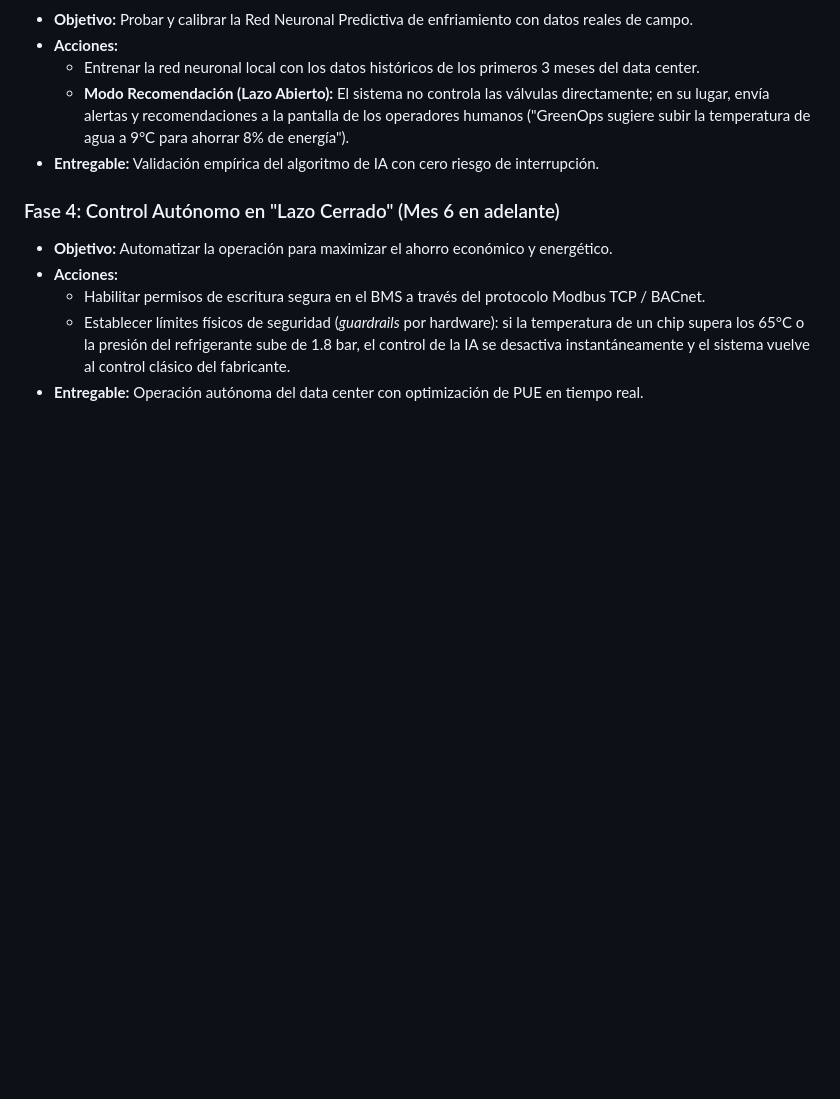
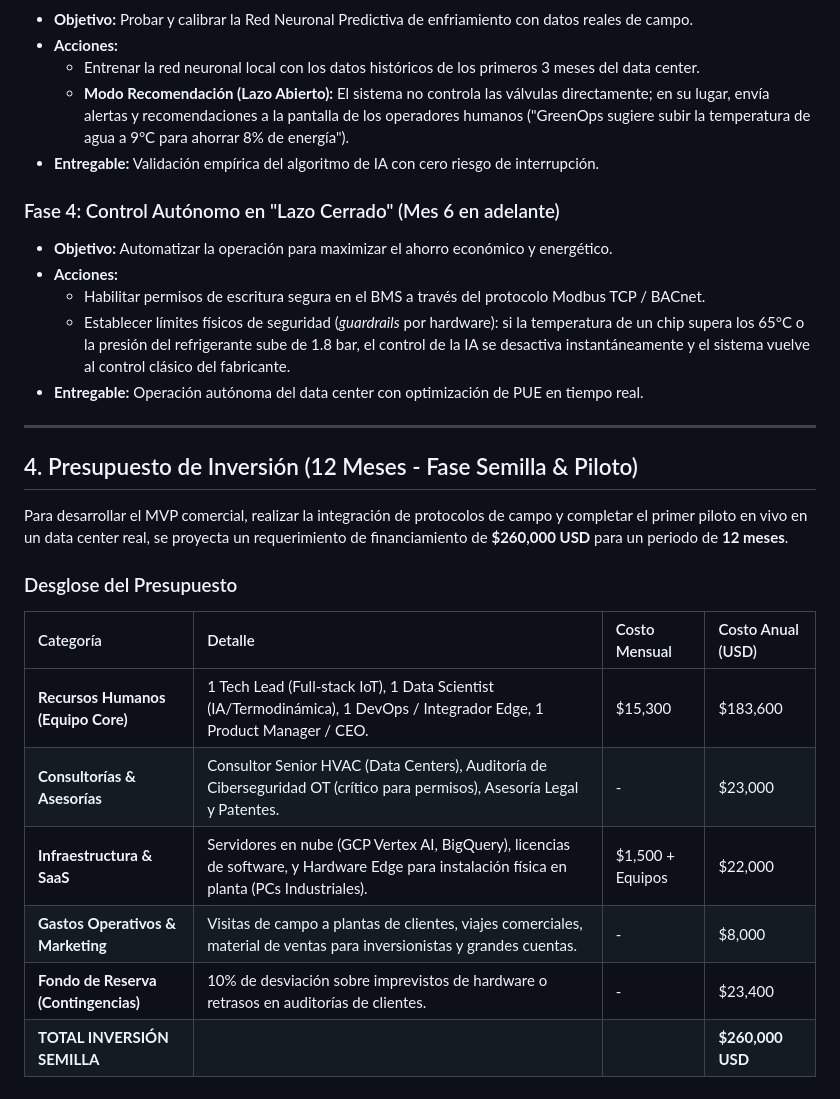
Before and after one commit to ismasegoviavial/greenops-dc, a Markdown page: business_pitch_and_roadmap.md, the part around the change. Rendered like a GitHub page; blank space fills up the shorter version.

Commit message:
Actualizar presupuesto de inversion de 12 meses en la propuesta de negocio

```diff
--- a/business_pitch_and_roadmap.md
+++ b/business_pitch_and_roadmap.md
@@ -68,3 +68,20 @@ graph TD
   * Habilitar permisos de escritura segura en el BMS a través del protocolo Modbus TCP / BACnet.
   * Establecer límites físicos de seguridad (*guardrails* por hardware): si la temperatura de un chip supera los 65°C o la presión del refrigerante sube de 1.8 bar, el control de la IA se desactiva instantáneamente y el sistema vuelve al control clásico del fabricante.
 * **Entregable:** Operación autónoma del data center con optimización de PUE en tiempo real.
+
+---
+
+## 4. Presupuesto de Inversión (12 Meses - Fase Semilla & Piloto)
+
+Para desarrollar el MVP comercial, realizar la integración de protocolos de campo y completar el primer piloto en vivo en un data center real, se proyecta un requerimiento de financiamiento de **$260,000 USD** para un periodo de **12 meses**.
+
+### Desglose del Presupuesto
+
+| Categoría | Detalle | Costo Mensual | Costo Anual (USD) |
+| :--- | :--- | :--- | :--- |
+| **Recursos Humanos (Equipo Core)** | 1 Tech Lead (Full-stack IoT), 1 Data Scientist (IA/Termodinámica), 1 DevOps / Integrador Edge, 1 Product Manager / CEO. | $15,300 | $183,600 |
+| **Consultorías & Asesorías** | Consultor Senior HVAC (Data Centers), Auditoría de Ciberseguridad OT (crítico para permisos), Asesoría Legal y Patentes. | - | $23,000 |
+| **Infraestructura & SaaS** | Servidores en nube (GCP Vertex AI, BigQuery), licencias de software, y Hardware Edge para instalación física en planta (PCs Industriales). | $1,500 + Equipos | $22,000 |
+| **Gastos Operativos & Marketing** | Visitas de campo a plantas de clientes, viajes comerciales, material de ventas para inversionistas y grandes cuentas. | - | $8,000 |
+| **Fondo de Reserva (Contingencias)** | 10% de desviación sobre imprevistos de hardware o retrasos en auditorías de clientes. | - | $23,400 |
+| **TOTAL INVERSIÓN SEMILLA** | | | **$260,000 USD** |
```
